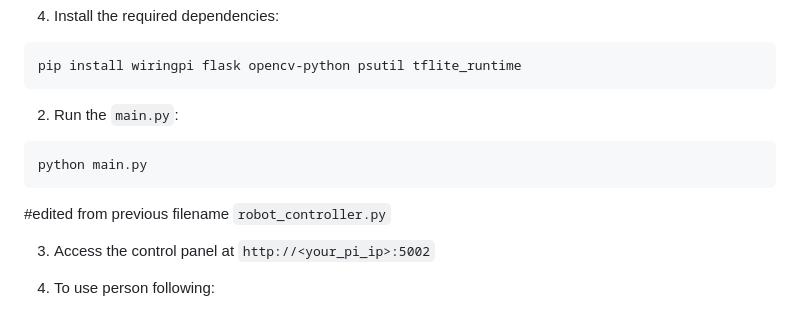
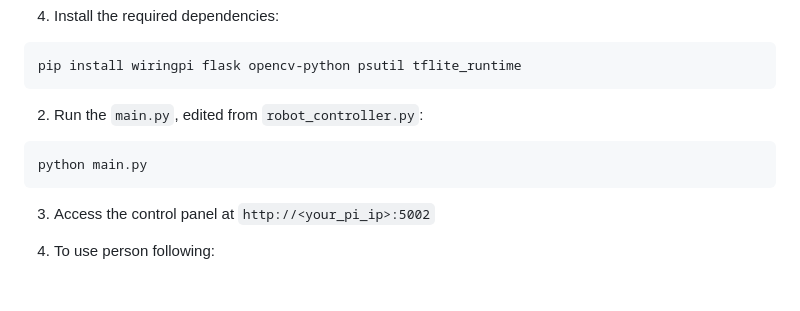
Before and after one commit to ihandrian/PiRobot-V.1, a Markdown page: README.md, the part around the change. Rendered like a GitHub page; blank space fills up the shorter version.

````diff
--- a/README.md
+++ b/README.md
@@ -69,12 +69,11 @@ pip install wiringpi flask opencv-python psutil tflite_runtime
 ```
 
 
-2. Run the `main.py`:
+2. Run the `main.py`, edited from `robot_controller.py`:
 
 ```plaintext
 python main.py
 ```
-#edited from previous filename `robot_controller.py`
 
 
 
````
